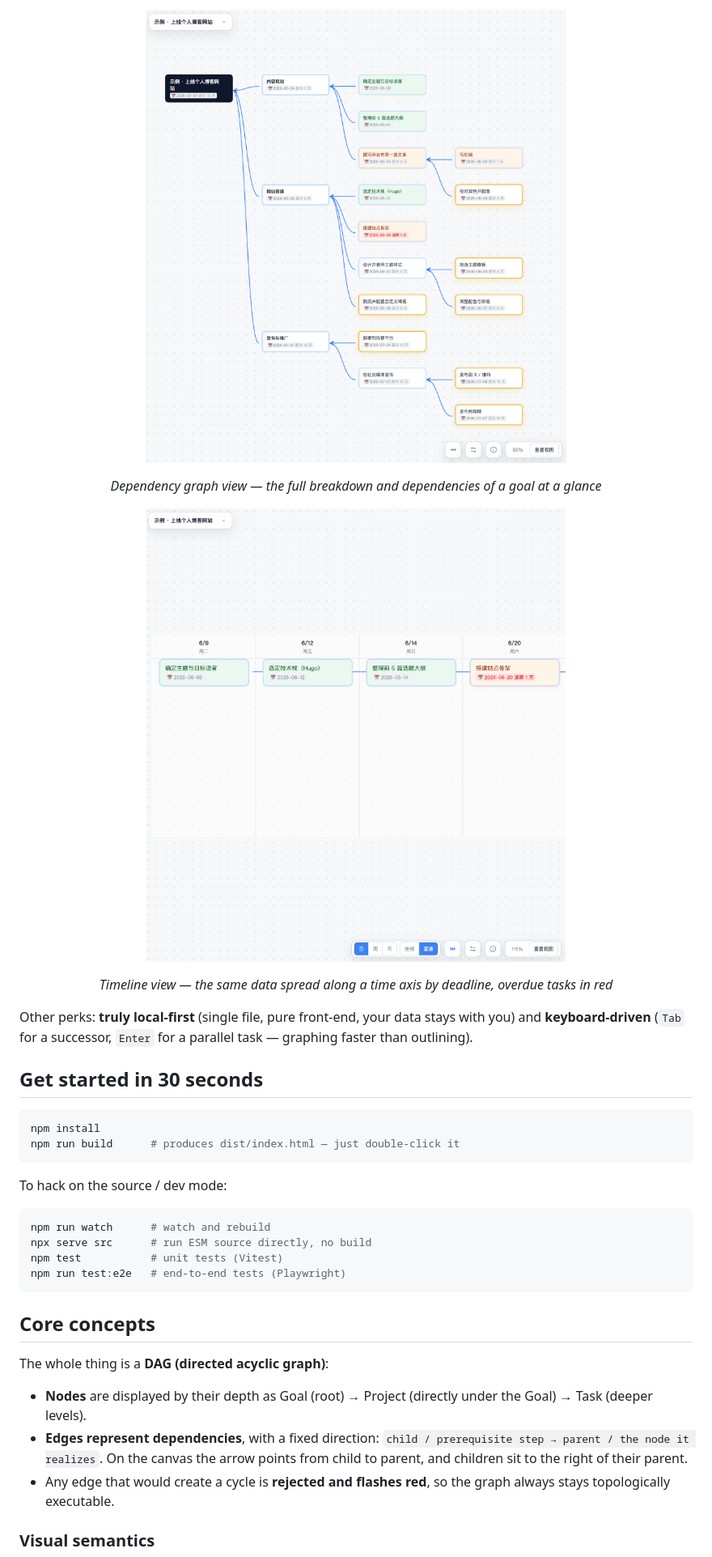
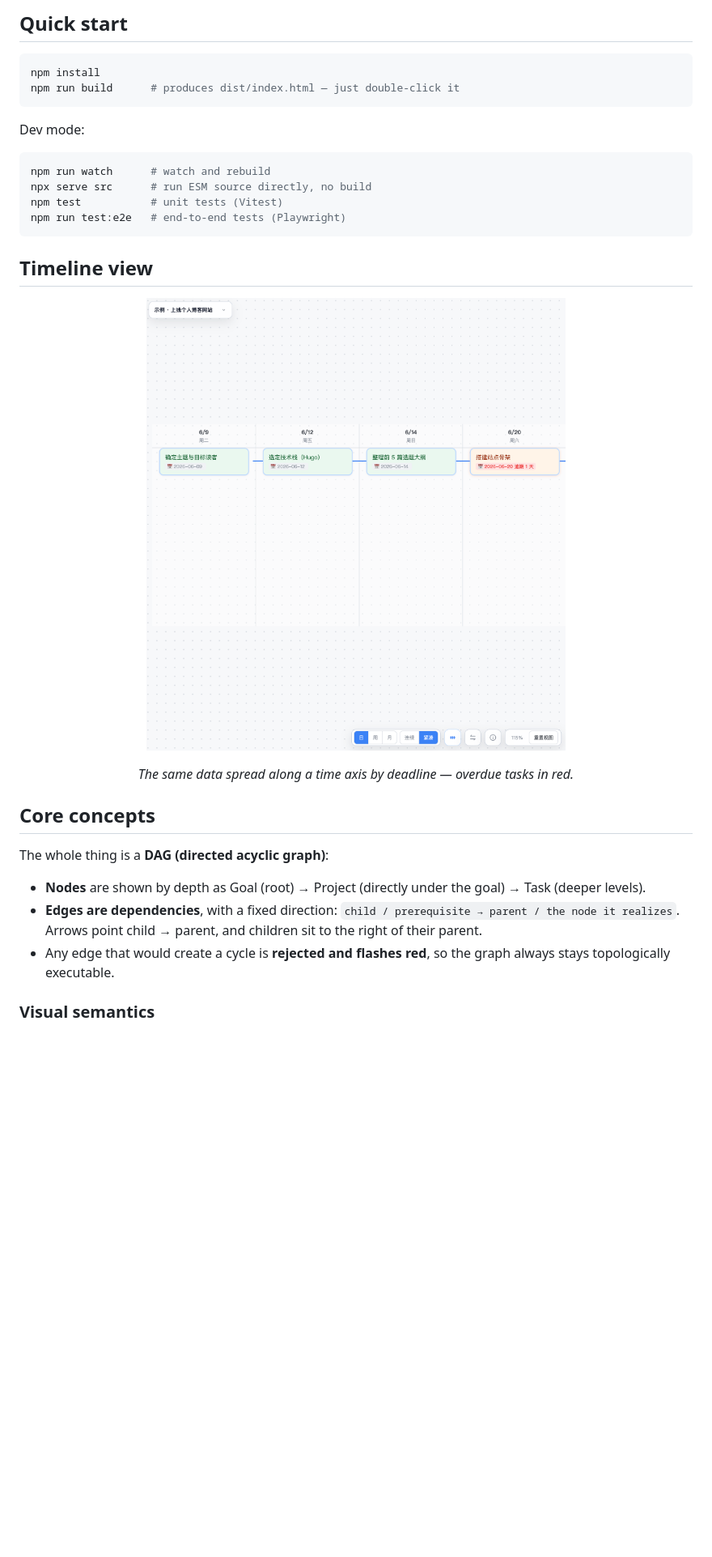
Before and after one commit to zhongyu-guo/tutask, a Markdown page: README.md, the part around one of its changes. Shown at 81% size. GitHub-like rendering; blank space fills up the shorter version.

Commit message:
docs: redesign README with centered hero header and concise feature list

````diff
--- a/README.md
+++ b/README.md
@@ -20,30 +24,12 @@ Each Goal is a **schema-validated JSON** (`nodes` + `edges`, with fixed, documen
 
-
-<p align="center">
-  <img src="docs/screenshot-graph.png" alt="Dependency graph view: a goal broken into a DAG, child nodes pointing to parents, colors showing status" width="100%">
-</p>
-
-<p align="center"><em>Dependency graph view — the full breakdown and dependencies of a goal at a glance</em></p>
-
-<p align="center">
-  <img src="docs/screenshot-timeline.png" alt="Timeline view: the same data arranged along a time axis by deadline" width="100%">
-</p>
-
-<p align="center"><em>Timeline view — the same data spread along a time axis by deadline, overdue tasks in red</em></p>
-
-
-
-
-Other perks: **truly local-first** (single file, pure front-end, your data stays with you) and **keyboard-driven** (`Tab` for a successor, `Enter` for a parallel task — graphing faster than outlining).
-
-## Get started in 30 seconds
+## Quick start
 
 ```bash
 npm install
 npm run build      # produces dist/index.html — just double-click it
 ```
 
-To hack on the source / dev mode:
+Dev mode:
 
 ```bash
 npm run watch      # watch and rebuild
@@ -52,12 +38,22 @@ npm test           # unit tests (Vitest)
 npm run test:e2e   # end-to-end tests (Playwright)
 ```
 
+## Timeline view
+
+<div align="center">
+
+![timeline view](docs/screenshot-timeline.png)
+
+*The same data spread along a time axis by deadline — overdue tasks in red.*
+
+</div>
+
 ## Core concepts
 
 The whole thing is a **DAG (directed acyclic graph)**:
 
-- **Nodes** are displayed by their depth as Goal (root) → Project (directly under the Goal) → Task (deeper levels).
-- **Edges represent dependencies**, with a fixed direction: `child / prerequisite step → parent / the node it realizes`. On the canvas the arrow points from child to parent, and children sit to the right of their parent.
+- **Nodes** are shown by depth as Goal (root) → Project (directly under the goal) → Task (deeper levels).
+- **Edges are dependencies**, with a fixed direction: `child / prerequisite → parent / the node it realizes`. Arrows point child → parent, and children sit to the right of their parent.
 - Any edge that would create a cycle is **rejected and flashes red**, so the graph always stays topologically executable.
 
 ### Visual semantics
````
Also changed, not shown: other parts of README.md (+28 -22 lines), README.zh-CN.md (+32 -34 lines).
